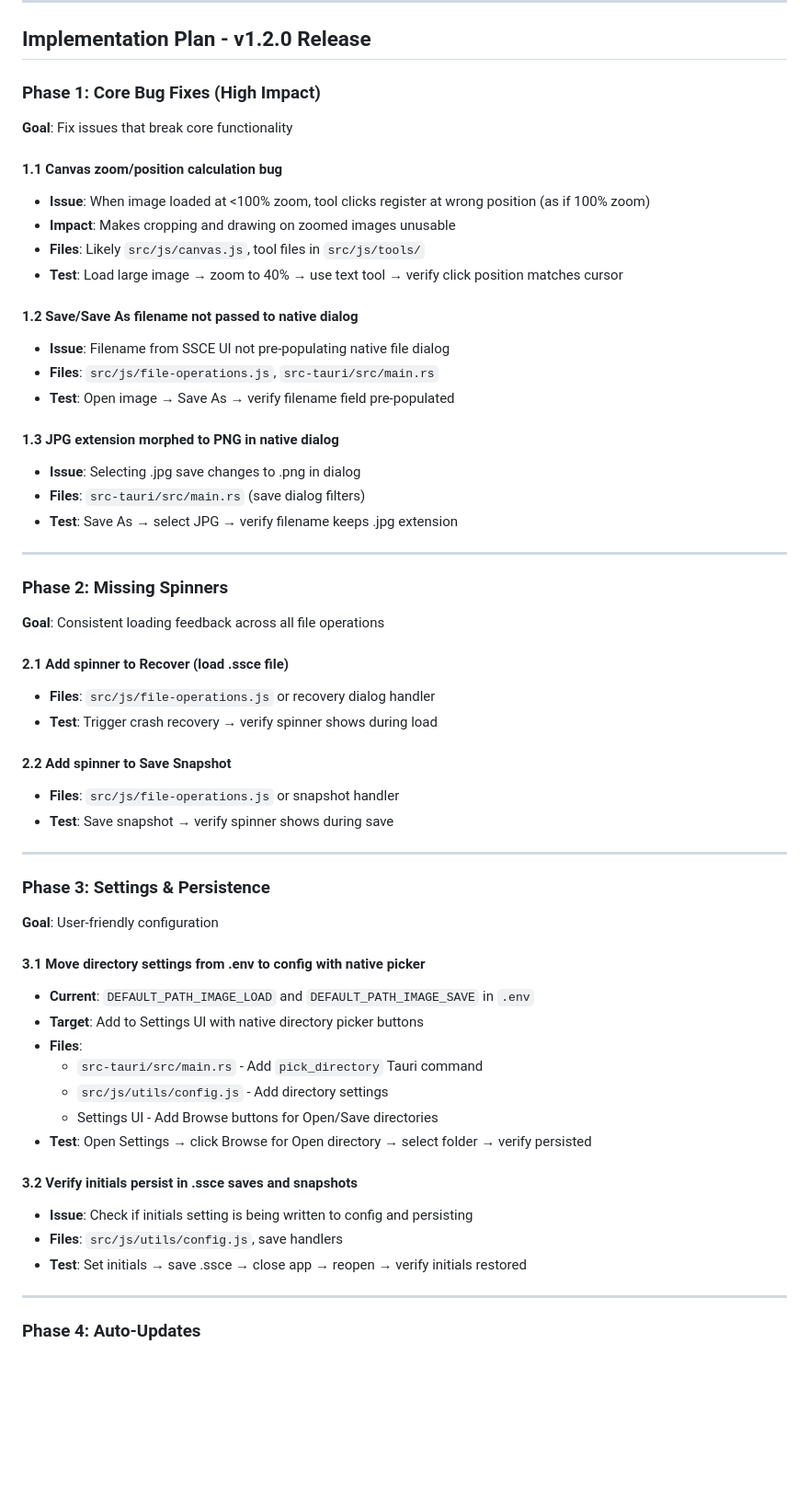
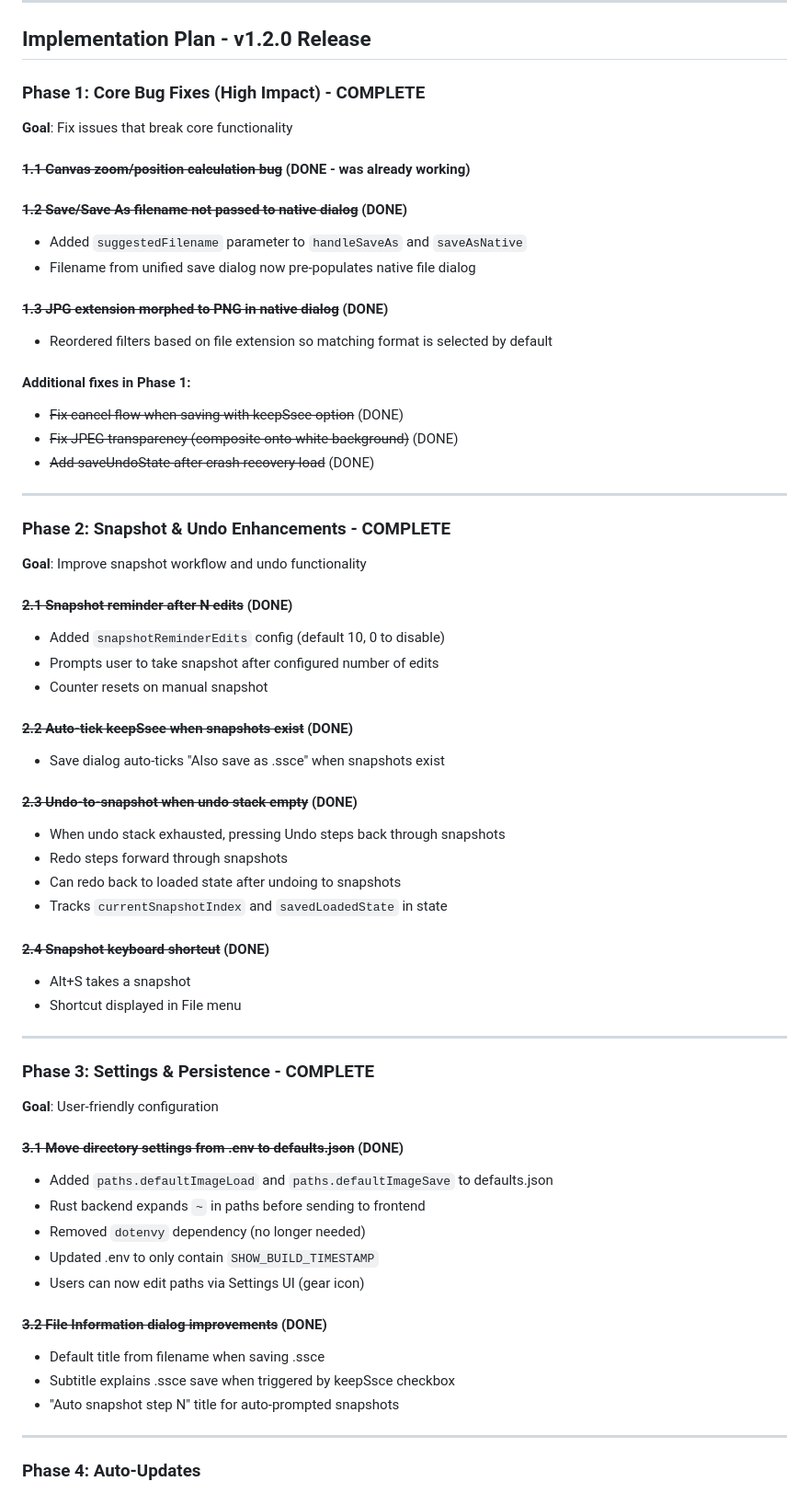
Before and after one commit to HamptonNorth/ssce-tauri, a Markdown page: CLAUDE.md, the part around the change. Shown at 92% size. Rendered like a GitHub page; blank space fills up the shorter version.

```diff
--- a/CLAUDE.md
+++ b/CLAUDE.md
@@ -252,56 +252,62 @@ Visual feedback during file open/save:
 
 ## Implementation Plan - v1.2.0 Release
 
-### Phase 1: Core Bug Fixes (High Impact)
+### Phase 1: Core Bug Fixes (High Impact) - COMPLETE
 **Goal**: Fix issues that break core functionality
 
-#### 1.1 Canvas zoom/position calculation bug
-- **Issue**: When image loaded at <100% zoom, tool clicks register at wrong position (as if 100% zoom)
-- **Impact**: Makes cropping and drawing on zoomed images unusable
-- **Files**: Likely `src/js/canvas.js`, tool files in `src/js/tools/`
-- **Test**: Load large image → zoom to 40% → use text tool → verify click position matches cursor
+#### ~~1.1 Canvas zoom/position calculation bug~~ (DONE - was already working)
 
-#### 1.2 Save/Save As filename not passed to native dialog
-- **Issue**: Filename from SSCE UI not pre-populating native file dialog
-- **Files**: `src/js/file-operations.js`, `src-tauri/src/main.rs`
-- **Test**: Open image → Save As → verify filename field pre-populated
+#### ~~1.2 Save/Save As filename not passed to native dialog~~ (DONE)
+- Added `suggestedFilename` parameter to `handleSaveAs` and `saveAsNative`
+- Filename from unified save dialog now pre-populates native file dialog
 
-#### 1.3 JPG extension morphed to PNG in native dialog
-- **Issue**: Selecting .jpg save changes to .png in dialog
-- **Files**: `src-tauri/src/main.rs` (save dialog filters)
-- **Test**: Save As → select JPG → verify filename keeps .jpg extension
+#### ~~1.3 JPG extension morphed to PNG in native dialog~~ (DONE)
+- Reordered filters based on file extension so matching format is selected by default
+
+#### Additional fixes in Phase 1:
+- ~~Fix cancel flow when saving with keepSsce option~~ (DONE)
+- ~~Fix JPEG transparency (composite onto white background)~~ (DONE)
+- ~~Add saveUndoState after crash recovery load~~ (DONE)
 
 ---
 
-### Phase 2: Missing Spinners
-**Goal**: Consistent loading feedback across all file operations
+### Phase 2: Snapshot & Undo Enhancements - COMPLETE
+**Goal**: Improve snapshot workflow and undo functionality
 
-#### 2.1 Add spinner to Recover (load .ssce file)
-- **Files**: `src/js/file-operations.js` or recovery dialog handler
-- **Test**: Trigger crash recovery → verify spinner shows during load
+#### ~~2.1 Snapshot reminder after N edits~~ (DONE)
+- Added `snapshotReminderEdits` config (default 10, 0 to disable)
+- Prompts user to take snapshot after configured number of edits
+- Counter resets on manual snapshot
 
-#### 2.2 Add spinner to Save Snapshot
-- **Files**: `src/js/file-operations.js` or snapshot handler
-- **Test**: Save snapshot → verify spinner shows during save
+#### ~~2.2 Auto-tick keepSsce when snapshots exist~~ (DONE)
+- Save dialog auto-ticks "Also save as .ssce" when snapshots exist
+
+#### ~~2.3 Undo-to-snapshot when undo stack empty~~ (DONE)
+- When undo stack exhausted, pressing Undo steps back through snapshots
+- Redo steps forward through snapshots
+- Can redo back to loaded state after undoing to snapshots
+- Tracks `currentSnapshotIndex` and `savedLoadedState` in state
+
+#### ~~2.4 Snapshot keyboard shortcut~~ (DONE)
+- Alt+S takes a snapshot
+- Shortcut displayed in File menu
 
 ---
 
-### Phase 3: Settings & Persistence
+### Phase 3: Settings & Persistence - COMPLETE
 **Goal**: User-friendly configuration
 
-#### 3.1 Move directory settings from .env to config with native picker
-- **Current**: `DEFAULT_PATH_IMAGE_LOAD` and `DEFAULT_PATH_IMAGE_SAVE` in `.env`
-- **Target**: Add to Settings UI with native directory picker buttons
-- **Files**:
-  - `src-tauri/src/main.rs` - Add `pick_directory` Tauri command
-  - `src/js/utils/config.js` - Add directory settings
-  - Settings UI - Add Browse buttons for Open/Save directories
-- **Test**: Open Settings → click Browse for Open directory → select folder → verify persisted
+#### ~~3.1 Move directory settings from .env to defaults.json~~ (DONE)
+- Added `paths.defaultImageLoad` and `paths.defaultImageSave` to defaults.json
+- Rust backend expands `~` in paths before sending to frontend
+- Removed `dotenvy` dependency (no longer needed)
+- Updated .env to only contain `SHOW_BUILD_TIMESTAMP`
+- Users can now edit paths via Settings UI (gear icon)
 
-#### 3.2 Verify initials persist in .ssce saves and snapshots
-- **Issue**: Check if initials setting is being written to config and persisting
-- **Files**: `src/js/utils/config.js`, save handlers
-- **Test**: Set initials → save .ssce → close app → reopen → verify initials restored
+#### ~~3.2 File Information dialog improvements~~ (DONE)
+- Default title from filename when saving .ssce
+- Subtitle explains .ssce save when triggered by keepSsce checkbox
+- "Auto snapshot step N" title for auto-prompted snapshots
 
 ---
 
```
Also changed, not shown: HISTORY.md (+70 -3 lines), README.md (+13 -13 lines).
